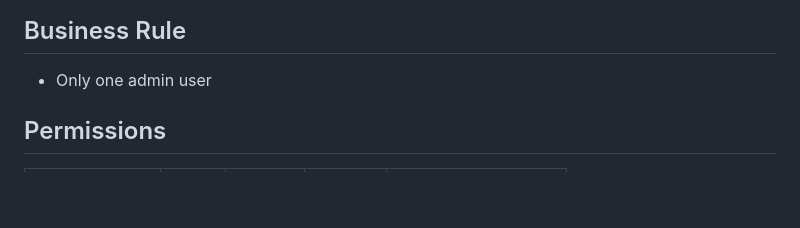
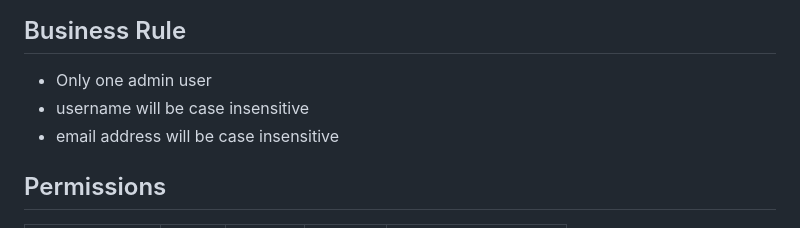
Before and after one commit to PrateekSaini15/task-management, a Markdown page: Docs/Features/UserManagement.md, the part around the change. Rendered like a GitHub page; blank space fills up the shorter version.

Commit message:
chore: update the user management doc

```diff
--- a/Docs/Features/UserManagement.md
+++ b/Docs/Features/UserManagement.md
@@ -27,6 +27,8 @@ The user management module allow admin to:
 
 ## Business Rule
 - Only one admin user
+- username will be case insensitive
+- email address will be case insensitive
 
 ## Permissions
 | Role        | View | Create | Update | Activate/Deactivate |
```
